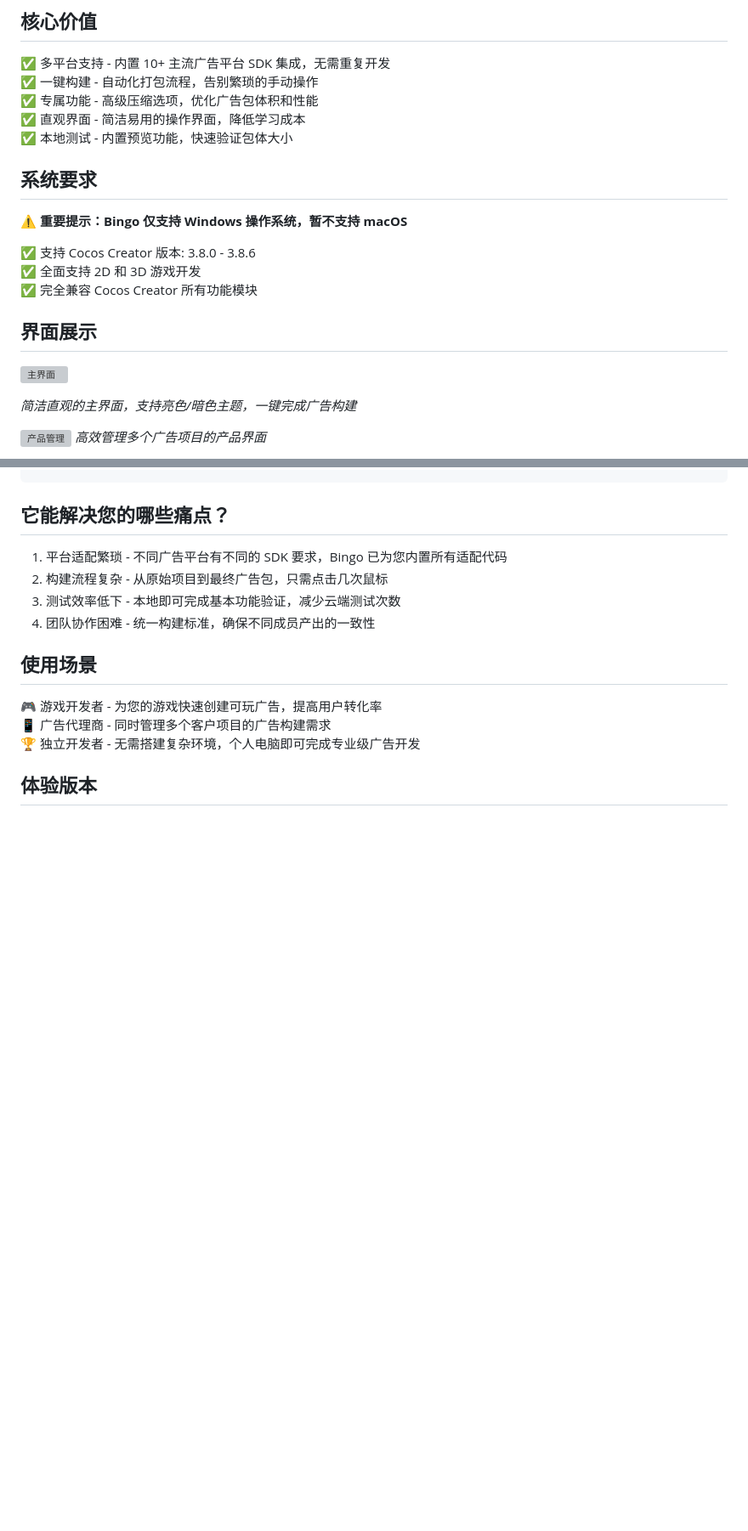
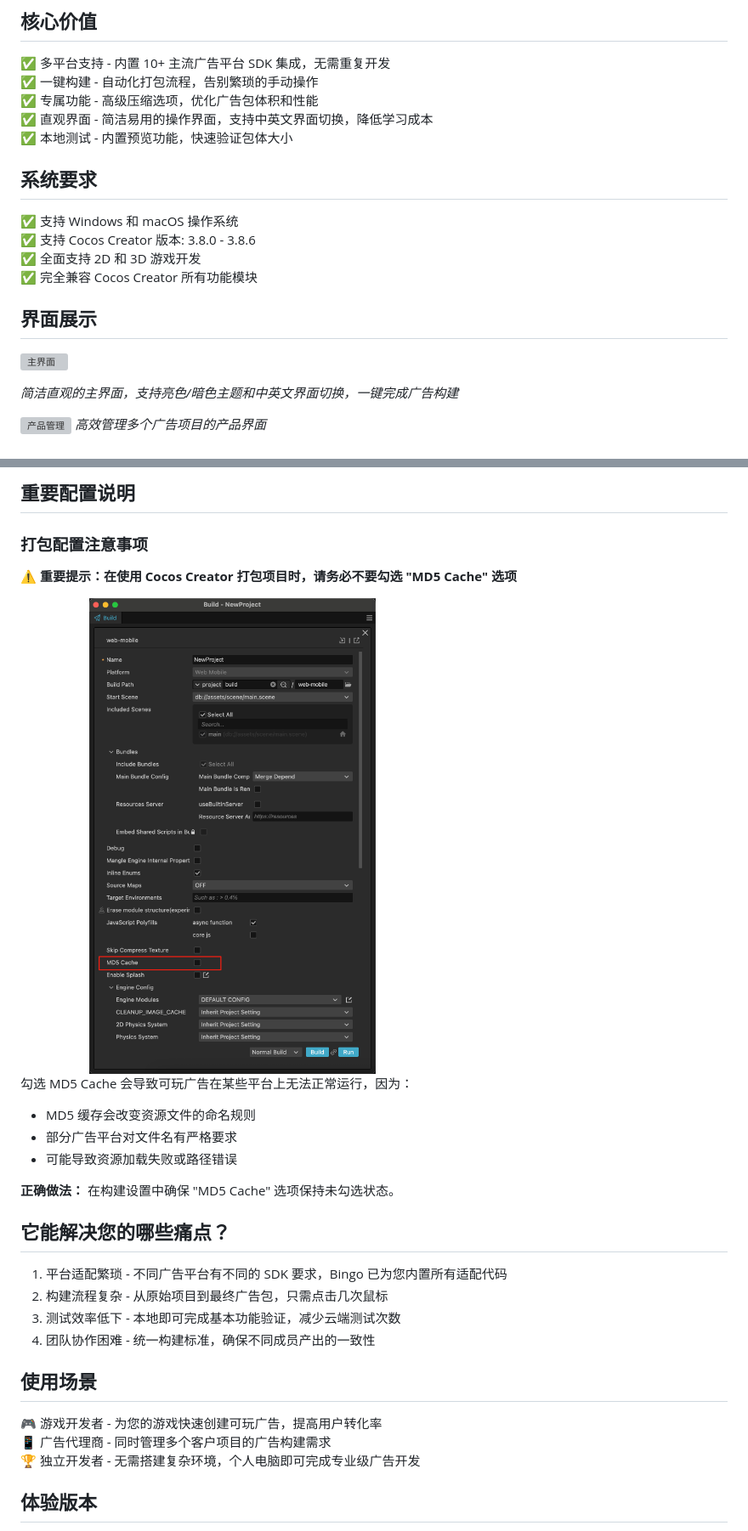
Before and after one commit to songhuixiang/playable-demo, a Markdown page: README.md, 2 parts joined by grey strips. Shown: that part at 85% size. Rendered like a GitHub page; pictures changed too: MD5_cache.png (added); blank space fills up the shorter version; grey boxes are pictures that could not be loaded.

```diff
--- a/README.md
+++ b/README.md
@@ -15,13 +15,12 @@ Bingo 是一款专为广告开发者打造的 Windows 桌面应用程序，它
 ✅ 多平台支持 - 内置 10+ 主流广告平台 SDK 集成，无需重复开发
 ✅ 一键构建 - 自动化打包流程，告别繁琐的手动操作
 ✅ 专属功能 - 高级压缩选项，优化广告包体积和性能
-✅ 直观界面 - 简洁易用的操作界面，降低学习成本
+✅ 直观界面 - 简洁易用的操作界面，支持中英文界面切换，降低学习成本
 ✅ 本地测试 - 内置预览功能，快速验证包体大小
 
 ## 系统要求
 
-**⚠️ 重要提示：Bingo 仅支持 Windows 操作系统，暂不支持 macOS**
-
+✅ 支持 Windows 和 macOS 操作系统
 ✅ 支持 Cocos Creator 版本: 3.8.0 - 3.8.6
 ✅ 全面支持 2D 和 3D 游戏开发
 ✅ 完全兼容 Cocos Creator 所有功能模块
@@ -30,7 +29,7 @@ Bingo 是一款专为广告开发者打造的 Windows 桌面应用程序，它
 
 ![主界面](主界面截图.png "Bingo主界面")
 
-_简洁直观的主界面，支持亮色/暗色主题，一键完成广告构建_
+_简洁直观的主界面，支持亮色/暗色主题和中英文界面切换，一键完成广告构建_
 
 ![产品管理](产品管理界面.png "产品管理界面")
 _高效管理多个广告项目的产品界面_
@@ -66,3 +102,17 @@ try {
+## 重要配置说明
+
+### 打包配置注意事项
+
+**⚠️ 重要提示：在使用 Cocos Creator 打包项目时，请务必不要勾选 "MD5 Cache" 选项**
+
+<img src="MD5_cache.png" alt="MD5 Cache配置" title="打包时请勿勾选MD5 Cache选项" width="60%">
+
+勾选 MD5 Cache 会导致可玩广告在某些平台上无法正常运行，因为：
+- MD5 缓存会改变资源文件的命名规则
+- 部分广告平台对文件名有严格要求
+- 可能导致资源加载失败或路径错误
+
+**正确做法：** 在构建设置中确保 "MD5 Cache" 选项保持未勾选状态。
 
 ## 它能解决您的哪些痛点？
 
```
Also changed, not shown: other parts of README.md (+39 -2 lines), README_EN.md (+56 -6 lines), 1 other file.
